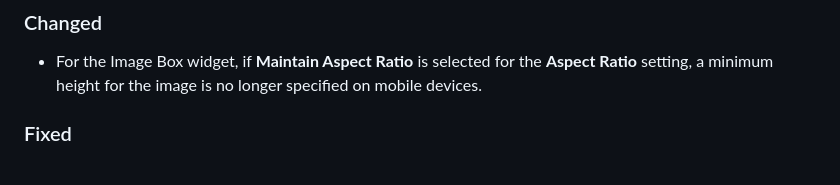
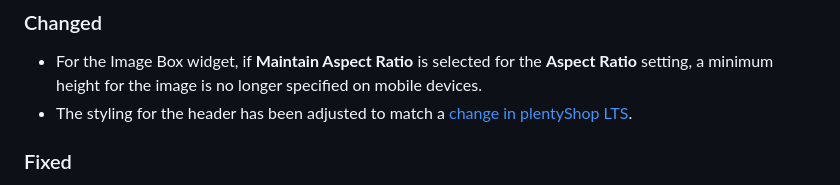
Before and after one commit to plentymarkets/plugin-plentyshop-lts-modern, a Markdown page: meta/documents/changelog_en.md, the part around the change. GitHub-like rendering.

```diff
--- a/meta/documents/changelog_en.md
+++ b/meta/documents/changelog_en.md
@@ -5,6 +5,7 @@
 ### Changed
 
 - For the Image Box widget, if **Maintain Aspect Ratio** is selected for the **Aspect Ratio** setting, a minimum height for the image is no longer specified on mobile devices.
+- The styling for the header has been adjusted to match a [change in plentyShop LTS](https://github.com/plentymarkets/plugin-ceres/pull/3467).
 
 ### Fixed
 
```
Also changed, not shown: meta/documents/changelog_de.md (+1 -0 lines).
